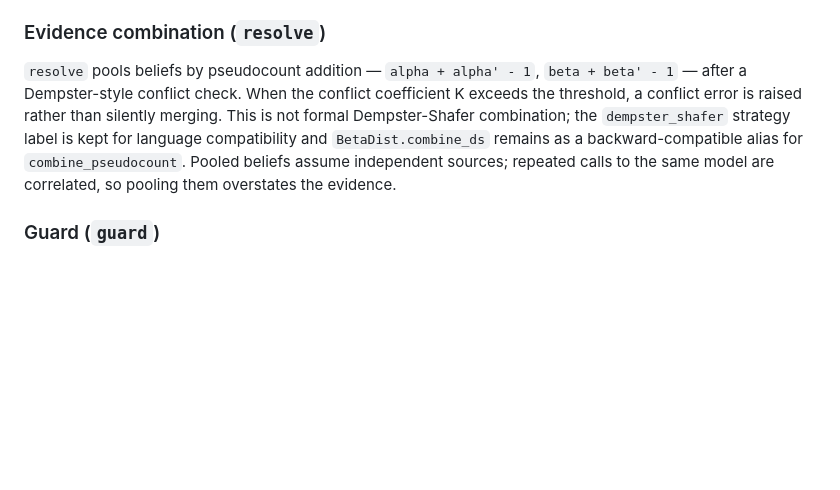
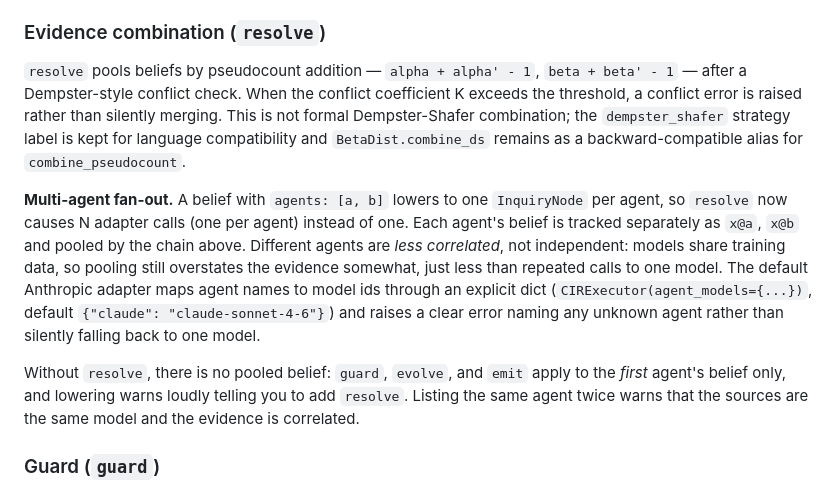
Before and after one commit to fernandogarzaaa/ChimeraLang, a Markdown page: README.md, the part around the change. GitHub-like rendering; blank space fills up the shorter version.

```diff
--- a/README.md
+++ b/README.md
@@ -154,7 +154,11 @@ Beliefs are **Beta distributions** `Beta(α, β)` — not scalar floats. This me
 
 ### Evidence combination (`resolve`)
 
-`resolve` pools beliefs by pseudocount addition — `alpha + alpha' - 1`, `beta + beta' - 1` — after a Dempster-style conflict check. When the conflict coefficient K exceeds the threshold, a conflict error is raised rather than silently merging. This is not formal Dempster-Shafer combination; the `dempster_shafer` strategy label is kept for language compatibility and `BetaDist.combine_ds` remains as a backward-compatible alias for `combine_pseudocount`. Pooled beliefs assume independent sources; repeated calls to the same model are correlated, so pooling them overstates the evidence.
+`resolve` pools beliefs by pseudocount addition — `alpha + alpha' - 1`, `beta + beta' - 1` — after a Dempster-style conflict check. When the conflict coefficient K exceeds the threshold, a conflict error is raised rather than silently merging. This is not formal Dempster-Shafer combination; the `dempster_shafer` strategy label is kept for language compatibility and `BetaDist.combine_ds` remains as a backward-compatible alias for `combine_pseudocount`.
+
+**Multi-agent fan-out.** A belief with `agents: [a, b]` lowers to one `InquiryNode` per agent, so `resolve` now causes N adapter calls (one per agent) instead of one. Each agent's belief is tracked separately as `x@a`, `x@b` and pooled by the chain above. Different agents are *less correlated*, not independent: models share training data, so pooling still overstates the evidence somewhat, just less than repeated calls to one model. The default Anthropic adapter maps agent names to model ids through an explicit dict (`CIRExecutor(agent_models={...})`, default `{"claude": "claude-sonnet-4-6"}`) and raises a clear error naming any unknown agent rather than silently falling back to one model.
+
+Without `resolve`, there is no pooled belief: `guard`, `evolve`, and `emit` apply to the *first* agent's belief only, and lowering warns loudly telling you to add `resolve`. Listing the same agent twice warns that the sources are the same model and the evidence is correlated.
 
 ### Guard (`guard`)
 
```
Also changed, not shown: CHANGELOG.md (+17 -0 lines).
